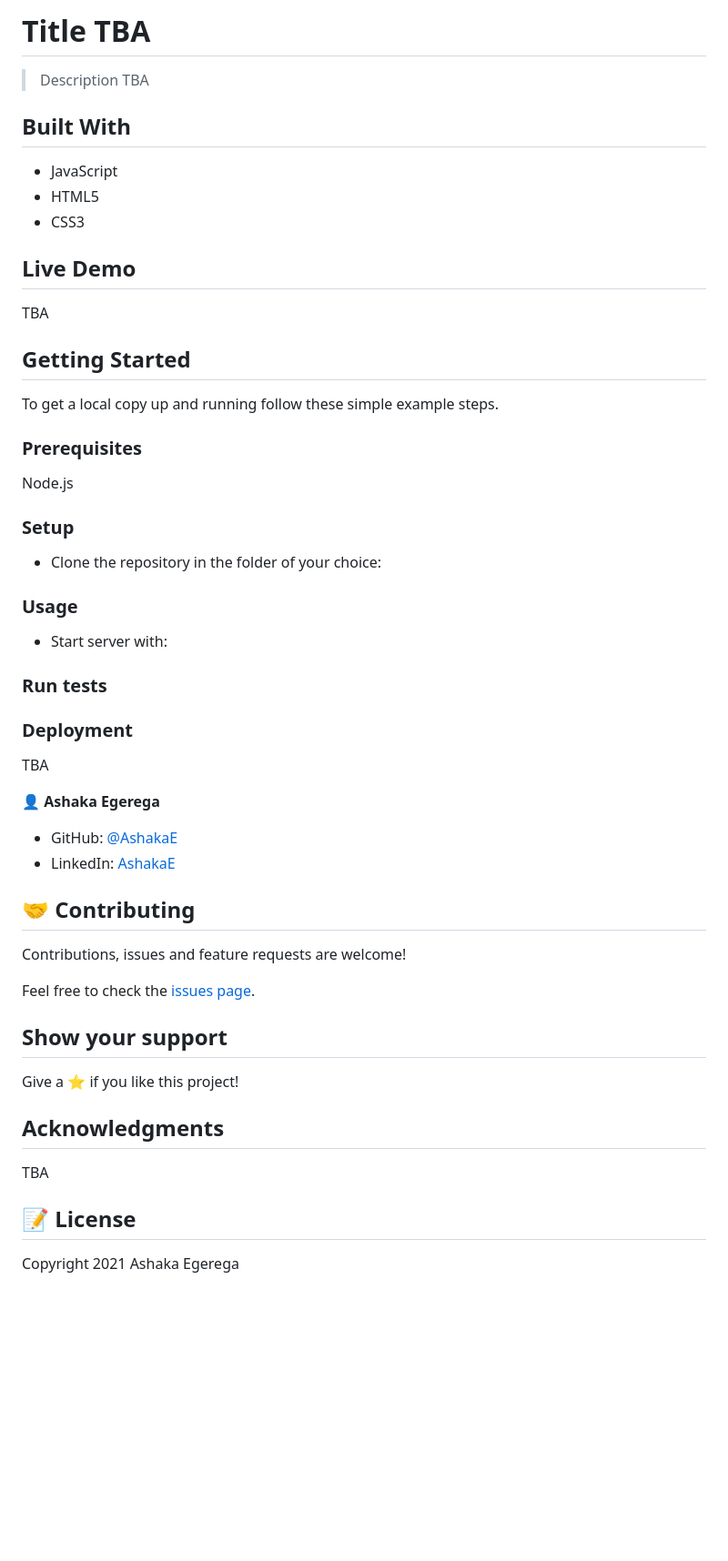
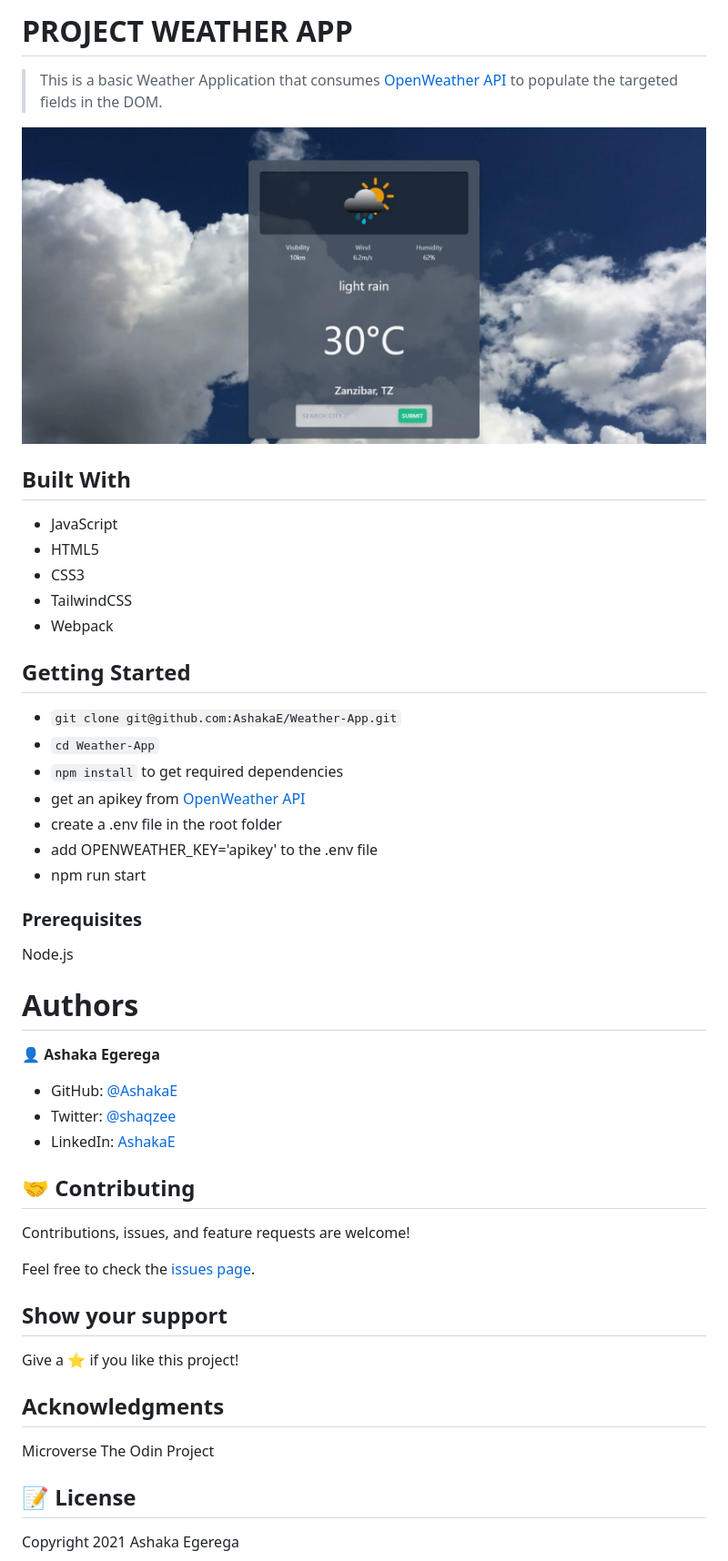
Before and after one commit to AshakaE/Weather-App, a Markdown page: README.md, the part around the change printed below. Shown: that part at 91% size. Rendered like a GitHub page; pictures changed too: assets/img/scrshot.jpeg (added); blank space fills up the shorter version.

```diff
--- a/README.md
+++ b/README.md
@@ -1,49 +1,40 @@
-# Title TBA
+# PROJECT WEATHER APP
 
-> Description TBA
+> This is a basic Weather Application that consumes [OpenWeather API](https://openweathermap.org/) to populate the targeted fields in the DOM.
+
+![screenshot](./assets/img/scrshot.jpeg)
 
 ## Built With
 
 - JavaScript
 - HTML5
 - CSS3
-
-## Live Demo
-
-TBA
+- TailwindCSS
+- Webpack
 
 ## Getting Started
 
-To get a local copy up and running follow these simple example steps.
+- `git clone git@github.com:AshakaE/Weather-App.git`
+- `cd Weather-App`
+- `npm install` to get required dependencies
+- get an apikey from [OpenWeather API](https://openweathermap.org/)
+- create a .env file in the root folder
+- add OPENWEATHER_KEY='apikey' to the .env file
+- npm run start
 
 ### Prerequisites
 
 Node.js
 
-### Setup
-
-- Clone the repository in the folder of your choice:<br>
-
-
-### Usage
-
-- Start server with:
-
-
-### Run tests
-
-
-
-### Deployment
-
-TBA
+# Authors
 
 👤 **Ashaka Egerega**
 
 - GitHub: [@AshakaE](https://github.com/AshakaE)
+- Twitter: [@shaqzee](https://twitter.com/shaqzee_)
 - LinkedIn: [AshakaE](https://www.linkedin.com/in/AshakaE/)
 
 ## 🤝 Contributing
 
-Contributions, issues and feature requests are welcome!
+Contributions, issues, and feature requests are welcome!
 
@@ -55,7 +46,8 @@ Give a ⭐️ if you like this project!
 
 ## Acknowledgments
 
-TBA
+Microverse
+The Odin Project
 
 ## 📝 License
 
```
Also changed, not shown: other parts of README.md (+2 -2 lines), 2 other files.
